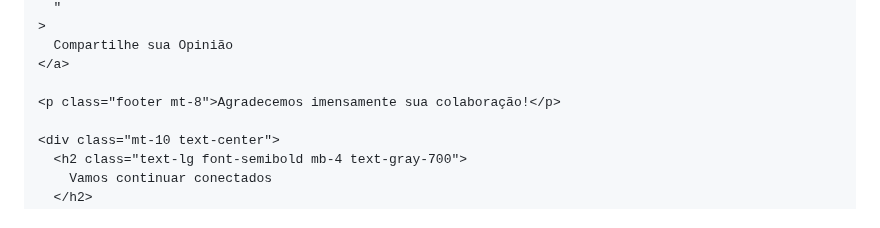
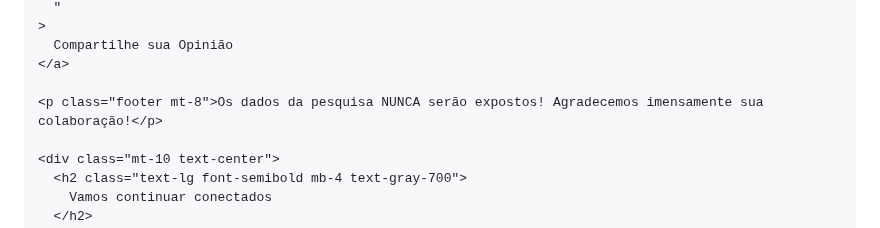
Before and after one commit to Beatriz049/Beatriz049.github.io, a Markdown page: README.md, the part around the change. GitHub-like rendering.

Commit message:
Atualizar o README.md

```diff
--- a/README.md
+++ b/README.md
@@ -213,7 +213,7 @@
       Compartilhe sua Opinião
     </a>
 
-    <p class="footer mt-8">Agradecemos imensamente sua colaboração!</p>
+    <p class="footer mt-8">Os dados da pesquisa NUNCA serão expostos! Agradecemos imensamente sua colaboração!</p>
 
     <div class="mt-10 text-center">
       <h2 class="text-lg font-semibold mb-4 text-gray-700">
```
